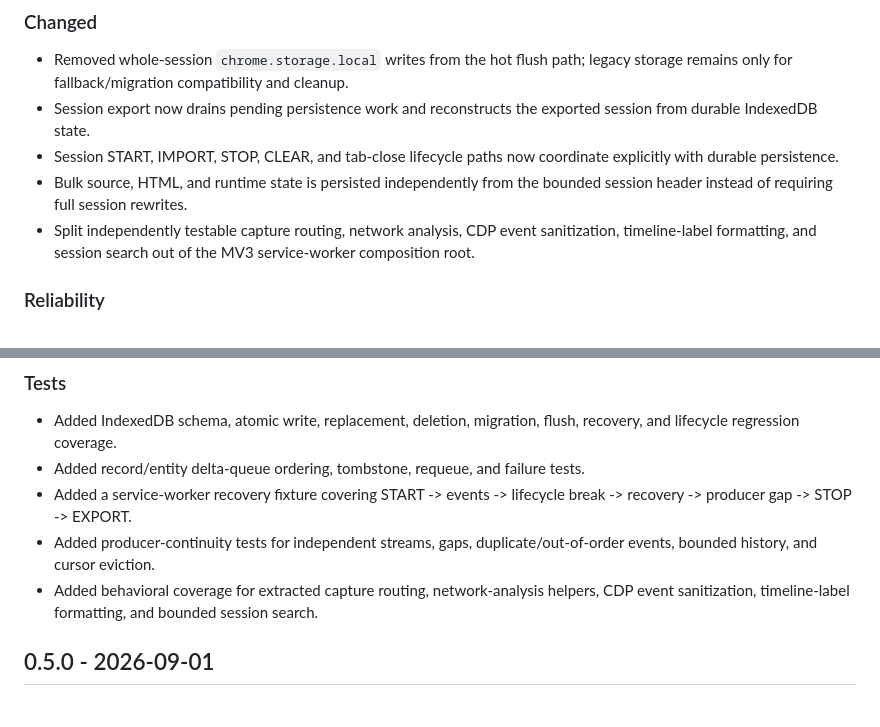
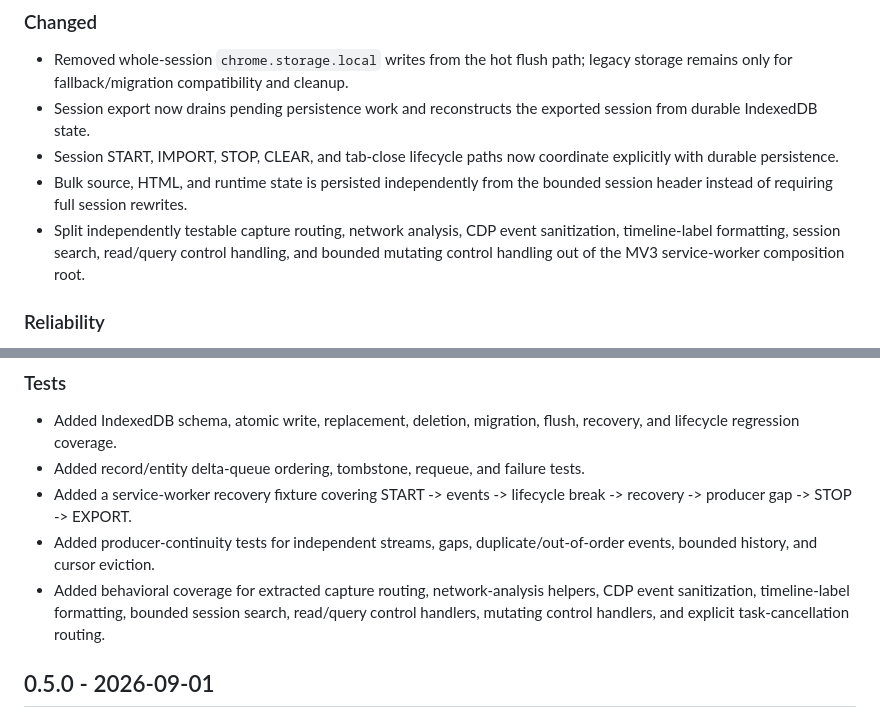
Before and after one commit to ZEMLYANINYA/browser-research-toolkit, a Markdown page: extensions/brt-extension/CHANGELOG.md, 2 parts joined by grey strips. GitHub-like rendering.

```diff
--- a/extensions/brt-extension/CHANGELOG.md
+++ b/extensions/brt-extension/CHANGELOG.md
@@ -15,7 +15,7 @@
 - Session export now drains pending persistence work and reconstructs the exported session from durable IndexedDB state.
 - Session START, IMPORT, STOP, CLEAR, and tab-close lifecycle paths now coordinate explicitly with durable persistence.
 - Bulk source, HTML, and runtime state is persisted independently from the bounded session header instead of requiring full session rewrites.
-- Split independently testable capture routing, network analysis, CDP event sanitization, timeline-label formatting, and session search out of the MV3 service-worker composition root.
+- Split independently testable capture routing, network analysis, CDP event sanitization, timeline-label formatting, session search, read/query control handling, and bounded mutating control handling out of the MV3 service-worker composition root.
 
 ### Reliability
 
@@ -30,7 +30,7 @@
 - Added record/entity delta-queue ordering, tombstone, requeue, and failure tests.
 - Added a service-worker recovery fixture covering START -> events -> lifecycle break -> recovery -> producer gap -> STOP -> EXPORT.
 - Added producer-continuity tests for independent streams, gaps, duplicate/out-of-order events, bounded history, and cursor eviction.
-- Added behavioral coverage for extracted capture routing, network-analysis helpers, CDP event sanitization, timeline-label formatting, and bounded session search.
+- Added behavioral coverage for extracted capture routing, network-analysis helpers, CDP event sanitization, timeline-label formatting, bounded session search, read/query control handlers, mutating control handlers, and explicit task-cancellation routing.
 
 ## 0.5.0 - 2026-09-01
 
```
Also changed, not shown: docs/extension/EXTENSION_ARCHITECTURE.md (+4 -2 lines).
